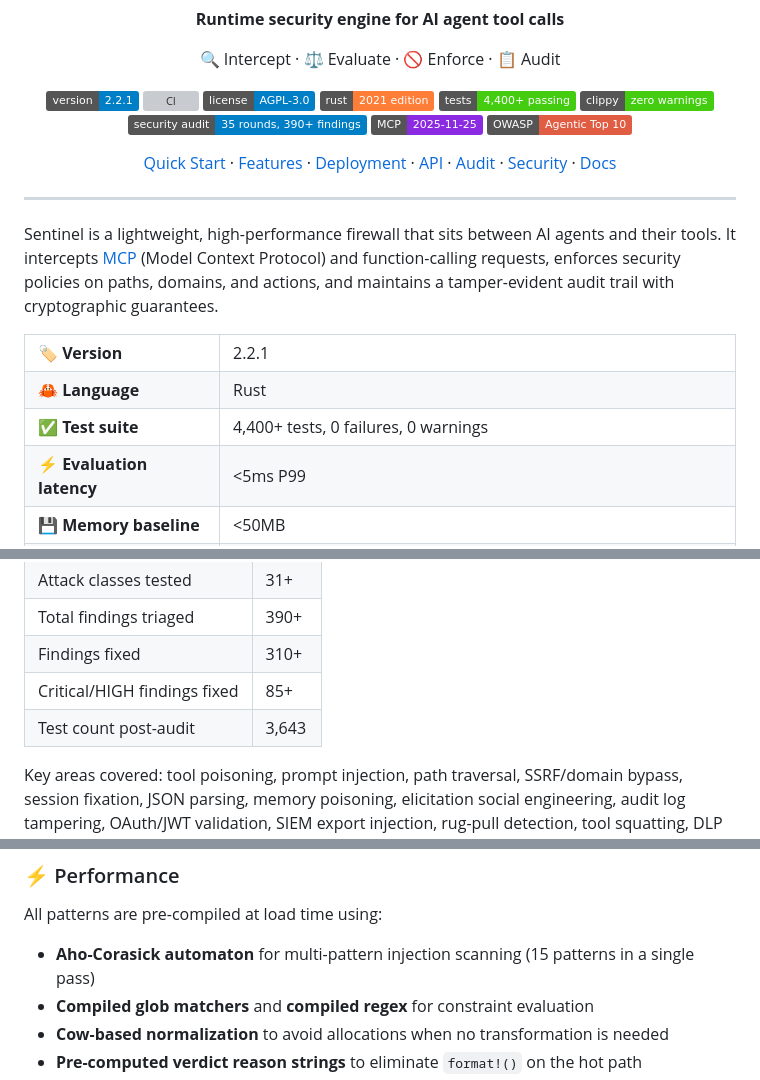
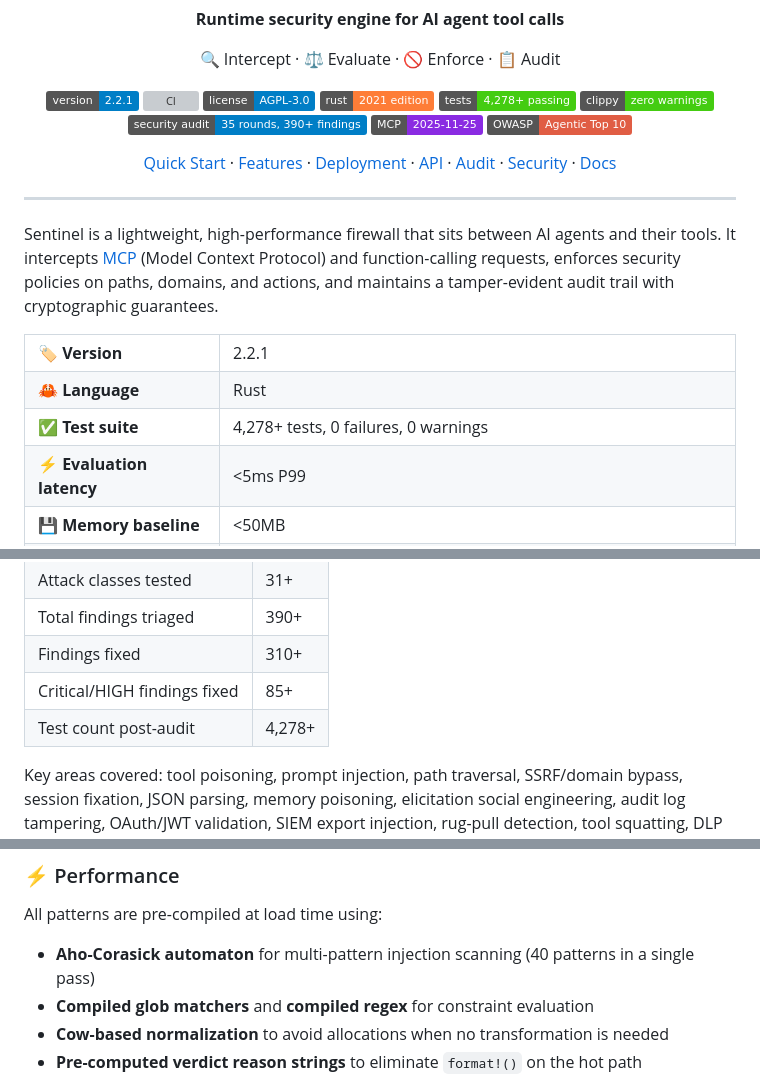
Before and after one commit to vellaveto/vellaveto, a Markdown page: README.md, 3 parts joined by grey strips. Drawn GitHub-style; badges without logos; grey boxes are pictures that could not be loaded.

Commit message:
docs(readme,roadmap,quickstart): fix stale test counts, injection pattern count, and port reference
- README: Update test count badge and metadata from inflated 4,400+ to actual 4,278+
- README: Update audit section test count from stale 3,643 to current 4,278+
- README: Fix injection pattern count from 15 to 40 (actual Aho-Corasick pattern set)
- ROADMAP: Update test count from 4,300+ to 4,278+
- QUICKSTART: Replace stale port 8080 with 9000 for upstream example

Co-Authored-By: Claude Opus 4.6 <noreply@anthropic.com>

```diff
--- a/README.md
+++ b/README.md
@@ -11,7 +11,7 @@
     <a href="https://github.com/paolovella/sentinel/actions/workflows/ci.yml"><img src="https://github.com/paolovella/sentinel/actions/workflows/ci.yml/badge.svg?branch=main" alt="CI"></a>
     <a href="https://github.com/paolovella/sentinel/blob/main/LICENSE"><img src="https://img.shields.io/badge/license-AGPL--3.0-blue.svg" alt="License: AGPL-3.0"></a>
     <a href="https://www.rust-lang.org/"><img src="https://img.shields.io/badge/rust-2021_edition-orange.svg" alt="Rust 2021"></a>
-    <img src="https://img.shields.io/badge/tests-4%2C400%2B_passing-brightgreen.svg" alt="Tests: 4,400+ passing">
+    <img src="https://img.shields.io/badge/tests-4%2C278%2B_passing-brightgreen.svg" alt="Tests: 4,278+ passing">
     <img src="https://img.shields.io/badge/clippy-zero_warnings-brightgreen.svg" alt="Clippy: zero warnings">
     <img src="https://img.shields.io/badge/security_audit-35_rounds%2C_390%2B_findings-informational.svg" alt="Security Audit: 35 rounds, 390+ findings">
     <a href="https://modelcontextprotocol.io/specification/2025-11-25"><img src="https://img.shields.io/badge/MCP-2025--11--25-blueviolet.svg" alt="MCP 2025-11-25"></a>
@@ -35,7 +35,7 @@ Sentinel is a lightweight, high-performance firewall that sits between AI agents
 <table>
 <tr><td>🏷️ <strong>Version</strong></td><td>2.2.1</td></tr>
 <tr><td>🦀 <strong>Language</strong></td><td>Rust</td></tr>
-<tr><td>✅ <strong>Test suite</strong></td><td>4,400+ tests, 0 failures, 0 warnings</td></tr>
+<tr><td>✅ <strong>Test suite</strong></td><td>4,278+ tests, 0 failures, 0 warnings</td></tr>
 <tr><td>⚡ <strong>Evaluation latency</strong></td><td>&lt;5ms P99</td></tr>
 <tr><td>💾 <strong>Memory baseline</strong></td><td>&lt;50MB</td></tr>
 <tr><td>🔌 <strong>MCP version</strong></td><td>2025-11-25 (backwards compatible with 2025-06-18 and 2025-03-26)</td></tr>
@@ -895,7 +895,7 @@ Sentinel has undergone 35 rounds of adversarial security audit covering 31+ atta
 | Total findings triaged | 390+ |
 | Findings fixed | 310+ |
 | Critical/HIGH findings fixed | 85+ |
-| Test count post-audit | 3,643 |
+| Test count post-audit | 4,278+ |
 
 Key areas covered: tool poisoning, prompt injection, path traversal, SSRF/domain bypass, session fixation, JSON parsing, memory poisoning, elicitation social engineering, audit log tampering, OAuth/JWT validation, SIEM export injection, rug-pull detection, tool squatting, DLP bypass, SSE transport parity, config reload races, Unicode case-folding, IPv6 transition mechanisms, CEF/SIEM injection, and webhook SSRF.
 
@@ -1029,7 +1029,7 @@ server     proxy     http-proxy   HTTP API, stdio proxy, HTTP reverse proxy
 ### ⚡ Performance
 
 All patterns are pre-compiled at load time using:
-- **Aho-Corasick automaton** for multi-pattern injection scanning (15 patterns in a single pass)
+- **Aho-Corasick automaton** for multi-pattern injection scanning (40 patterns in a single pass)
 - **Compiled glob matchers** and **compiled regex** for constraint evaluation
 - **Cow-based normalization** to avoid allocations when no transformation is needed
 - **Pre-computed verdict reason strings** to eliminate `format!()` on the hot path
```
Also changed, not shown: ROADMAP.md (+1 -1 lines), docs/QUICKSTART.md (+1 -1 lines).
